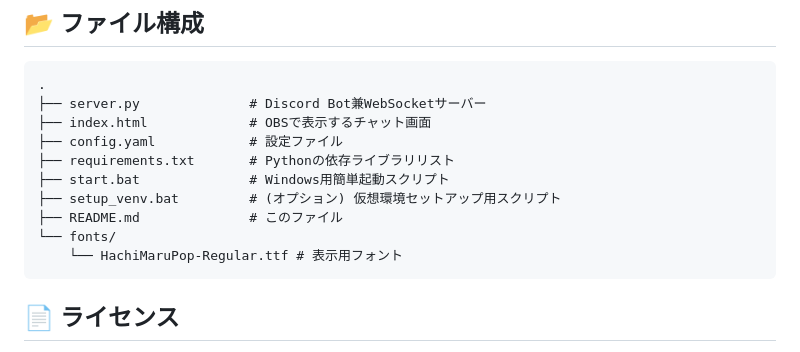
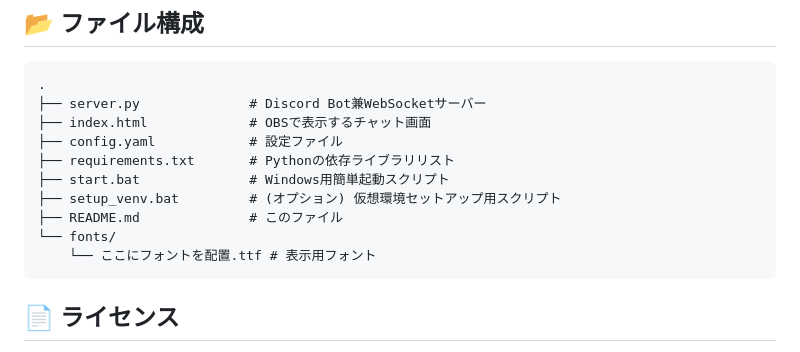
Before and after one commit to coffin399/Discord-Chat-Viewer-for-OBS, a Markdown page: README.md, the part around the change. GitHub-like rendering.

Commit message:
initial commit

````diff
--- a/README.md
+++ b/README.md
@@ -122,7 +122,7 @@ DISCORD_CHANNEL_ID: 123456789012345678 # ここにコピーしたチャンネル
 ├── setup_venv.bat         # (オプション) 仮想環境セットアップ用スクリプト
 ├── README.md              # このファイル
 └── fonts/
-    └── HachiMaruPop-Regular.ttf # 表示用フォント
+    └── ここにフォントを配置.ttf # 表示用フォント
 ```
 
 ## 📄 ライセンス
````
